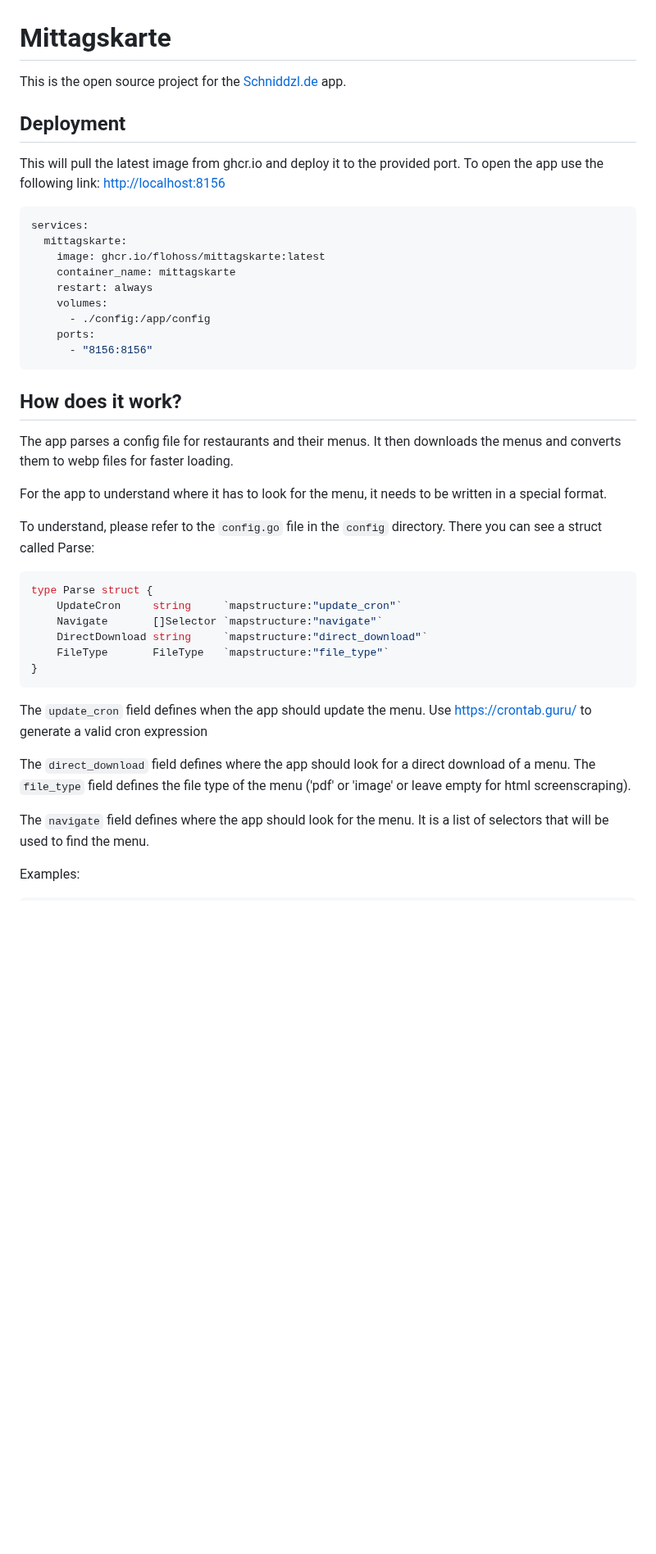
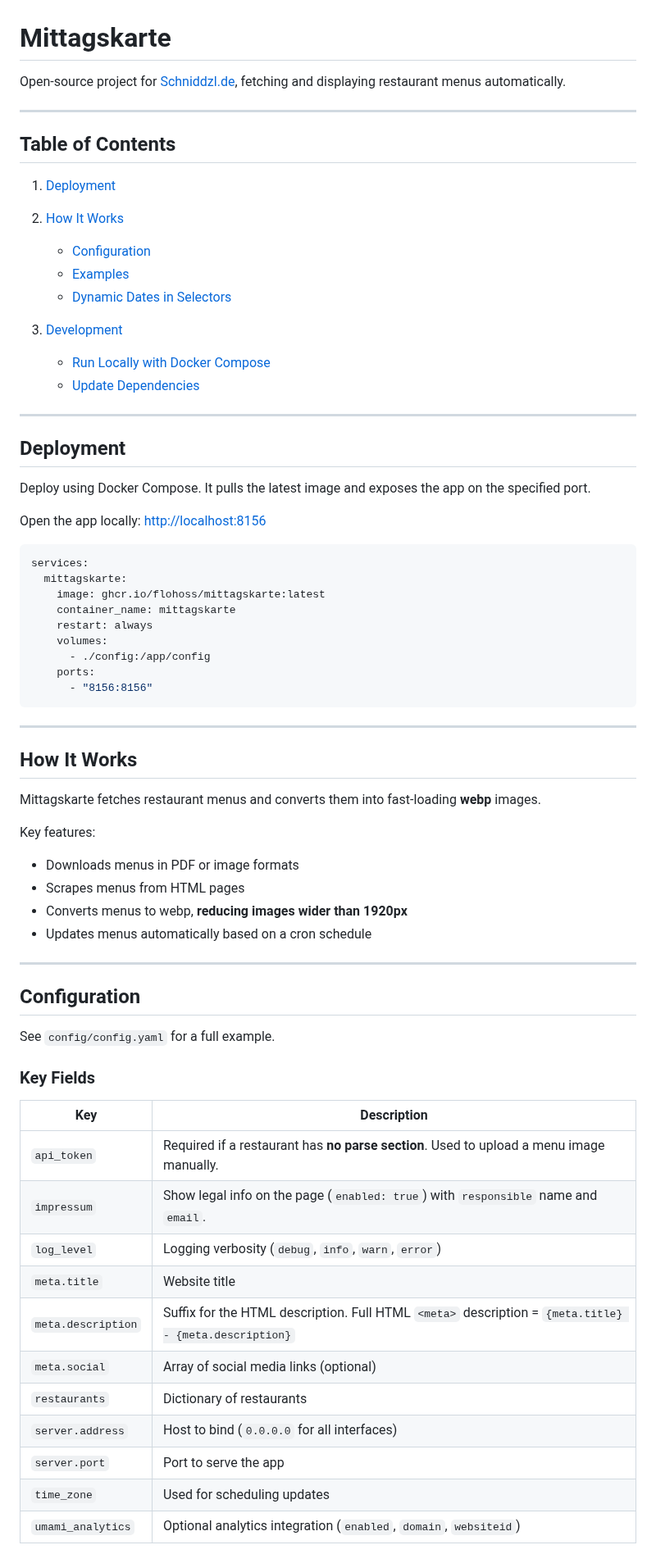
Before and after one commit to flohoss/mittagskarte, a Markdown page: README.md, the part around one of its changes. Shown at 82% size. Drawn GitHub-style; blank space fills up the shorter version.

````diff
--- a/README.md
+++ b/README.md
@@ -1,11 +1,28 @@
 # Mittagskarte
 
-This is the open source project for the [Schniddzl.de](https://schniddzl.de) app.
+Open-source project for [Schniddzl.de](https://schniddzl.de), fetching and displaying restaurant menus automatically.
+
+---
+
+## Table of Contents
+
+1. [Deployment](#deployment)
+2. [How It Works](#how-it-works)
+   - [Configuration](#configuration)
+   - [Examples](#examples)
+   - [Dynamic Dates in Selectors](#dynamic-dates-in-selectors)
+
+3. [Development](#development)
+   - [Run Locally with Docker Compose](#run-locally-with-docker-compose)
+   - [Update Dependencies](#update-dependencies)
+
+---
 
 ## Deployment
 
-This will pull the latest image from ghcr.io and deploy it to the provided port.
-To open the app use the following link: [http://localhost:8156](http://localhost:8156)
+Deploy using Docker Compose. It pulls the latest image and exposes the app on the specified port.
+
+Open the app locally: [http://localhost:8156](http://localhost:8156)
 
 ```yaml
 services:
@@ -19,32 +36,38 @@ services:
       - "8156:8156"
 ```
 
-## How does it work?
+---
 
-The app parses a config file for restaurants and their menus.
-It then downloads the menus and converts them to webp files for faster loading.
+## How It Works
 
-For the app to understand where it has to look for the menu, it needs to be written in a special format.
+Mittagskarte fetches restaurant menus and converts them into fast-loading **webp** images.
 
-To understand, please refer to the `config.go` file in the `config` directory.
-There you can see a struct called Parse:
+Key features:
 
-```go
-type Parse struct {
-	UpdateCron     string     `mapstructure:"update_cron"`
-	Navigate       []Selector `mapstructure:"navigate"`
-	DirectDownload string     `mapstructure:"direct_download"`
-	FileType       FileType   `mapstructure:"file_type"`
-}
-```
+- Downloads menus in PDF or image formats
+- Scrapes menus from HTML pages
+- Converts menus to webp, **reducing images wider than 1920px**
+- Updates menus automatically based on a cron schedule
 
-The `update_cron` field defines when the app should update the menu.
-Use [https://crontab.guru/](https://crontab.guru/) to generate a valid cron expression
+---
 
-The `direct_download` field defines where the app should look for a direct download of a menu.
-The `file_type` field defines the file type of the menu ('pdf' or 'image' or leave empty for html screenscraping).
+## Configuration
 
-The `navigate` field defines where the app should look for the menu.
-It is a list of selectors that will be used to find the menu.
+See `config/config.yaml` for a full example.
 
-Examples:
+### Key Fields
+
+| Key                | Description                                                                                           |
+| ------------------ | ----------------------------------------------------------------------------------------------------- |
+| `api_token`        | Required if a restaurant has **no parse section**. Used to upload a menu image manually.              |
+| `impressum`        | Show legal info on the page (`enabled: true`) with `responsible` name and `email`.                    |
+| `log_level`        | Logging verbosity (`debug`, `info`, `warn`, `error`)                                                  |
+| `meta.title`       | Website title                                                                                         |
+| `meta.description` | Suffix for the HTML description. Full HTML `<meta>` description = `{meta.title} - {meta.description}` |
+| `meta.social`      | Array of social media links (optional)                                                                |
+| `restaurants`      | Dictionary of restaurants                                                                             |
+| `server.address`   | Host to bind (`0.0.0.0` for all interfaces)                                                           |
+| `server.port`      | Port to serve the app                                                                                 |
+| `time_zone`        | Used for scheduling updates                                                                           |
+| `umami_analytics`  | Optional analytics integration (`enabled`, `domain`, `websiteid`)                                     |
+
````
Also changed, not shown: other parts of README.md (+90 -41 lines).
